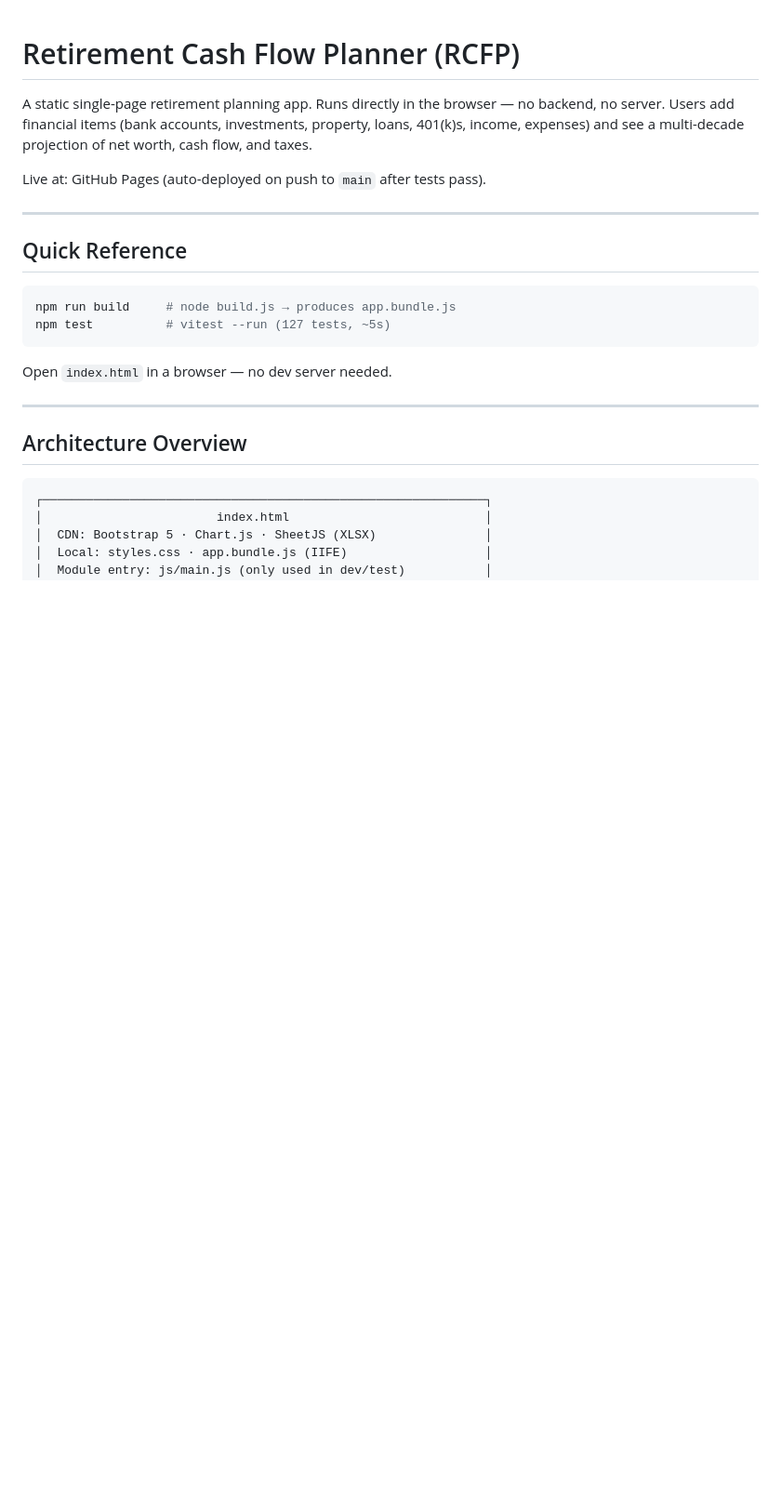
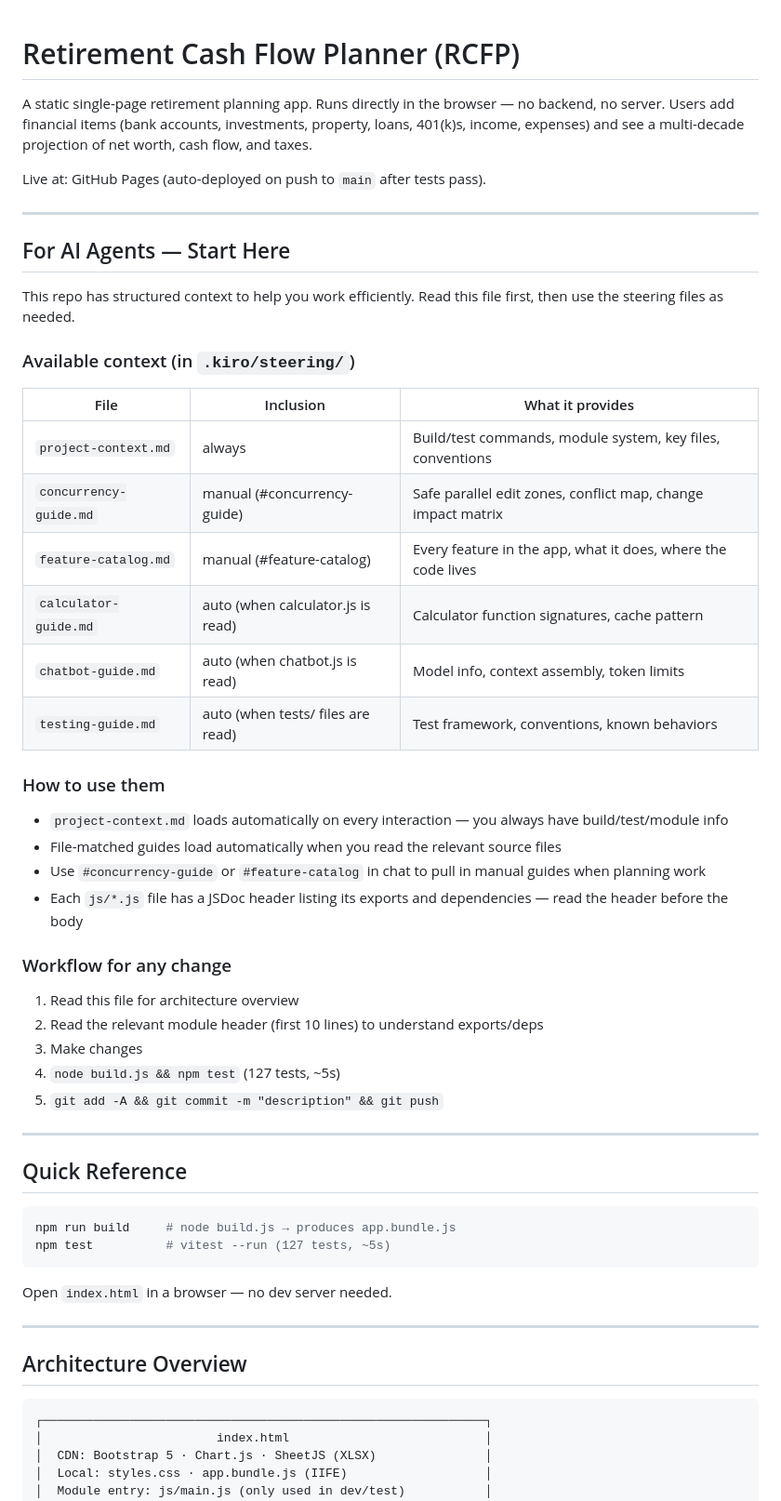
Before and after one commit to apbeers/retirement-cash-flow-analysis, a Markdown page: CLAUDE.md, the part around the change. Shown at 93% size. Rendered like a GitHub page; blank space fills up the shorter version.

Commit message:
Add feature catalog and agent onboarding instructions

```diff
--- a/CLAUDE.md
+++ b/CLAUDE.md
@@ -3,6 +3,36 @@
 A static single-page retirement planning app. Runs directly in the browser — no backend, no server. Users add financial items (bank accounts, investments, property, loans, 401(k)s, income, expenses) and see a multi-decade projection of net worth, cash flow, and taxes.
 
 Live at: GitHub Pages (auto-deployed on push to `main` after tests pass).
+
+---
+
+## For AI Agents — Start Here
+
+This repo has structured context to help you work efficiently. Read this file first, then use the steering files as needed.
+
+### Available context (in `.kiro/steering/`)
+
+| File | Inclusion | What it provides |
+|------|-----------|-----------------|
+| `project-context.md` | always | Build/test commands, module system, key files, conventions |
+| `concurrency-guide.md` | manual (#concurrency-guide) | Safe parallel edit zones, conflict map, change impact matrix |
+| `feature-catalog.md` | manual (#feature-catalog) | Every feature in the app, what it does, where the code lives |
+| `calculator-guide.md` | auto (when calculator.js is read) | Calculator function signatures, cache pattern |
+| `chatbot-guide.md` | auto (when chatbot.js is read) | Model info, context assembly, token limits |
+| `testing-guide.md` | auto (when tests/ files are read) | Test framework, conventions, known behaviors |
+
+### How to use them
+- `project-context.md` loads automatically on every interaction — you always have build/test/module info
+- File-matched guides load automatically when you read the relevant source files
+- Use `#concurrency-guide` or `#feature-catalog` in chat to pull in manual guides when planning work
+- Each `js/*.js` file has a JSDoc header listing its exports and dependencies — read the header before the body
+
+### Workflow for any change
+1. Read this file for architecture overview
+2. Read the relevant module header (first 10 lines) to understand exports/deps
+3. Make changes
+4. `node build.js && npm test` (127 tests, ~5s)
+5. `git add -A && git commit -m "description" && git push`
 
 ---
 
```
Also changed, not shown: .kiro/steering/feature-catalog.md (added, +89 -0 lines).
